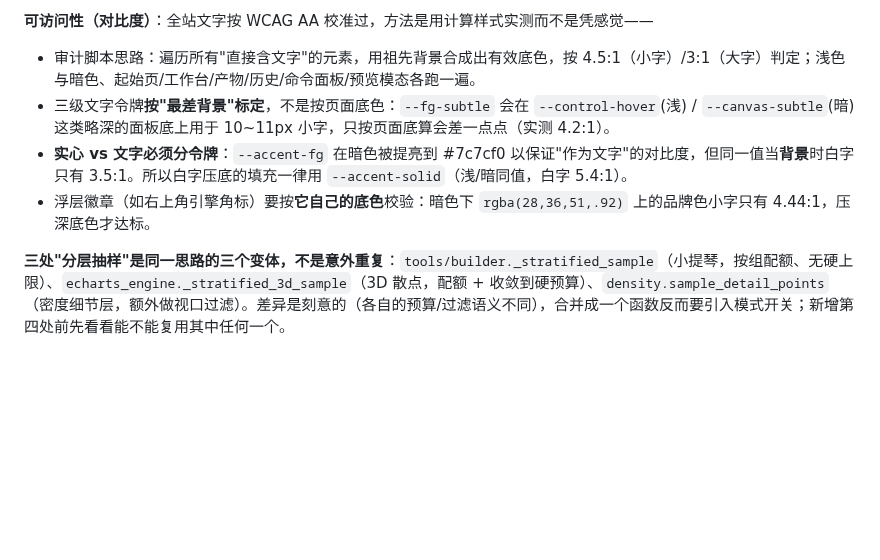
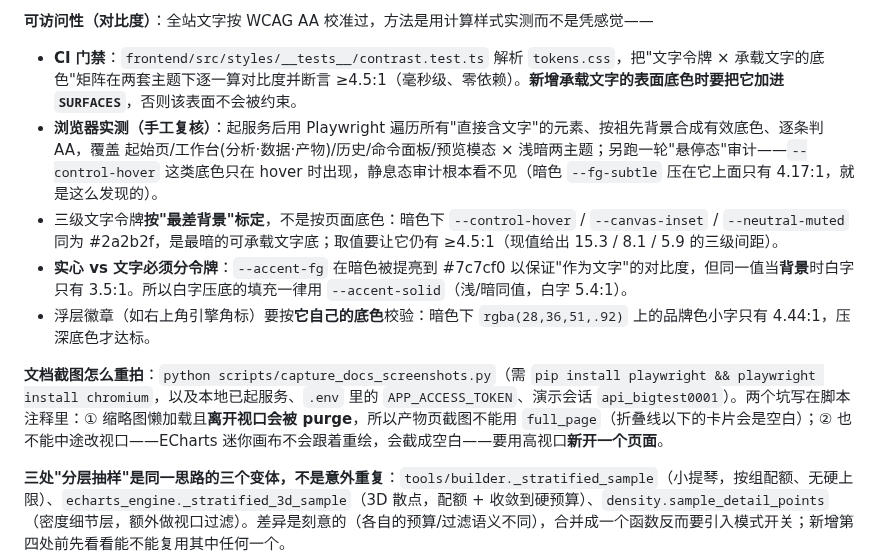
Before and after one commit to xiaomaozjj666/data-analysis-agent, a Markdown page: ENGINEERING-NOTES.md, the part around the change. Rendered like a GitHub page; blank space fills up the shorter version.

```diff
--- a/ENGINEERING-NOTES.md
+++ b/ENGINEERING-NOTES.md
@@ -56,10 +56,13 @@
 
 **可访问性（对比度）**：全站文字按 WCAG AA 校准过，方法是用计算样式实测而不是凭感觉——
 
-- 审计脚本思路：遍历所有"直接含文字"的元素，用祖先背景合成出有效底色，按 4.5:1（小字）/3:1（大字）判定；浅色与暗色、起始页/工作台/产物/历史/命令面板/预览模态各跑一遍。
-- 三级文字令牌**按"最差背景"标定**，不是按页面底色：`--fg-subtle` 会在 `--control-hover`(浅) / `--canvas-subtle`(暗) 这类略深的面板底上用于 10~11px 小字，只按页面底算会差一点点（实测 4.2:1）。
+- **CI 门禁**：`frontend/src/styles/__tests__/contrast.test.ts` 解析 `tokens.css`，把"文字令牌 × 承载文字的底色"矩阵在两套主题下逐一算对比度并断言 ≥4.5:1（毫秒级、零依赖）。**新增承载文字的表面底色时要把它加进 `SURFACES`**，否则该表面不会被约束。
+- **浏览器实测（手工复核）**：起服务后用 Playwright 遍历所有"直接含文字"的元素、按祖先背景合成有效底色、逐条判 AA，覆盖 起始页/工作台(分析·数据·产物)/历史/命令面板/预览模态 × 浅暗两主题；另跑一轮"悬停态"审计——`--control-hover` 这类底色只在 hover 时出现，静息态审计根本看不见（暗色 `--fg-subtle` 压在它上面只有 4.17:1，就是这么发现的）。
+- 三级文字令牌**按"最差背景"标定**，不是按页面底色：暗色下 `--control-hover` / `--canvas-inset` / `--neutral-muted` 同为 #2a2b2f，是最暗的可承载文字底；取值要让它仍有 ≥4.5:1（现值给出 15.3 / 8.1 / 5.9 的三级间距）。
 - **实心 vs 文字必须分令牌**：`--accent-fg` 在暗色被提亮到 #7c7cf0 以保证"作为文字"的对比度，但同一值当**背景**时白字只有 3.5:1。所以白字压底的填充一律用 `--accent-solid`（浅/暗同值，白字 5.4:1）。
 - 浮层徽章（如右上角引擎角标）要按**它自己的底色**校验：暗色下 `rgba(28,36,51,.92)` 上的品牌色小字只有 4.44:1，压深底色才达标。
+
+**文档截图怎么重拍**：`python scripts/capture_docs_screenshots.py`（需 `pip install playwright && playwright install chromium`，以及本地已起服务、`.env` 里的 `APP_ACCESS_TOKEN`、演示会话 `api_bigtest0001`）。两个坑写在脚本注释里：① 缩略图懒加载且**离开视口会被 purge**，所以产物页截图不能用 `full_page`（折叠线以下的卡片会是空白）；② 也不能中途改视口——ECharts 迷你画布不会跟着重绘，会截成空白——要用高视口**新开一个页面**。
 
 **三处"分层抽样"是同一思路的三个变体，不是意外重复**：`tools/builder._stratified_sample`（小提琴，按组配额、无硬上限）、`echarts_engine._stratified_3d_sample`（3D 散点，配额 + 收敛到硬预算）、`density.sample_detail_points`（密度细节层，额外做视口过滤）。差异是刻意的（各自的预算/过滤语义不同），合并成一个函数反而要引入模式开关；新增第四处前先看看能不能复用其中任何一个。
 
```
Also changed, not shown: README.md (+4 -2 lines), docs/screenshots/artifacts-light.png, docs/screenshots/data-preview.png, docs/screenshots/overview-dark.png, docs/screenshots/overview-light.png, docs/screenshots/preview-light.png, docs/screenshots/start-light.png (added), 1 other file.
